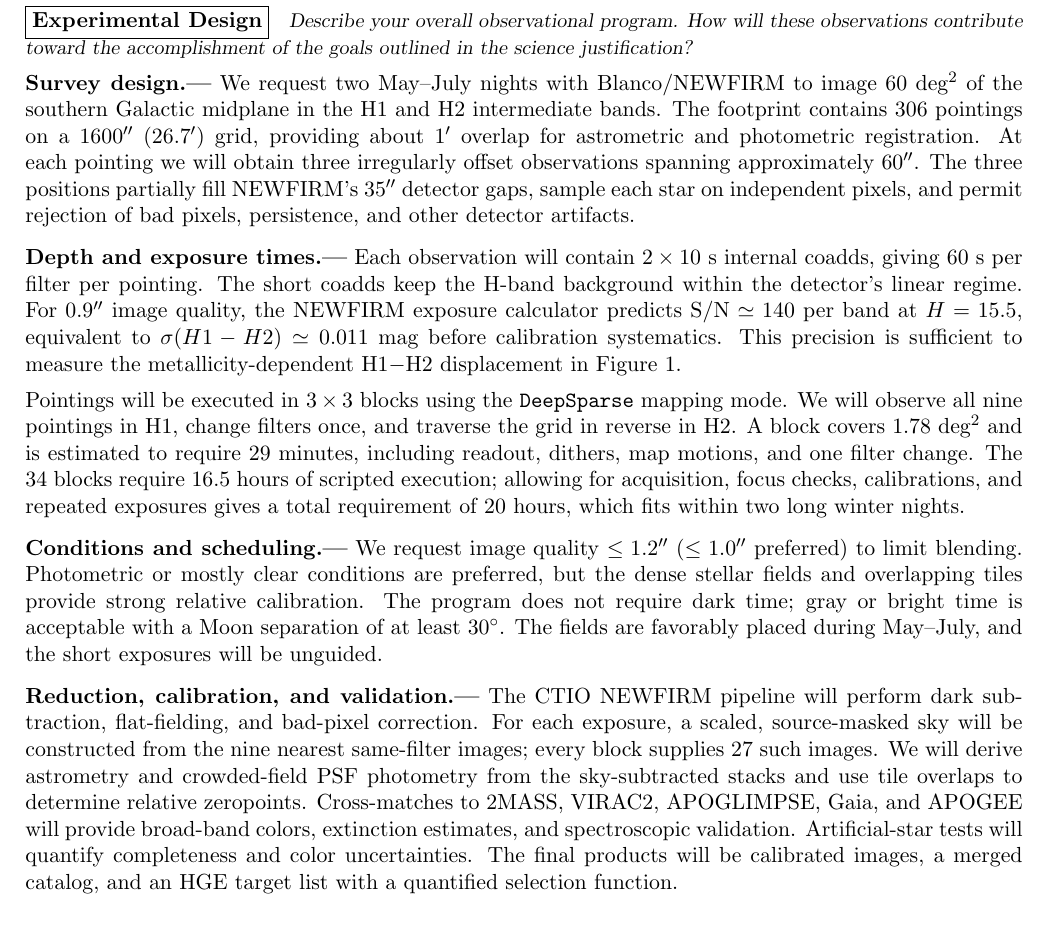
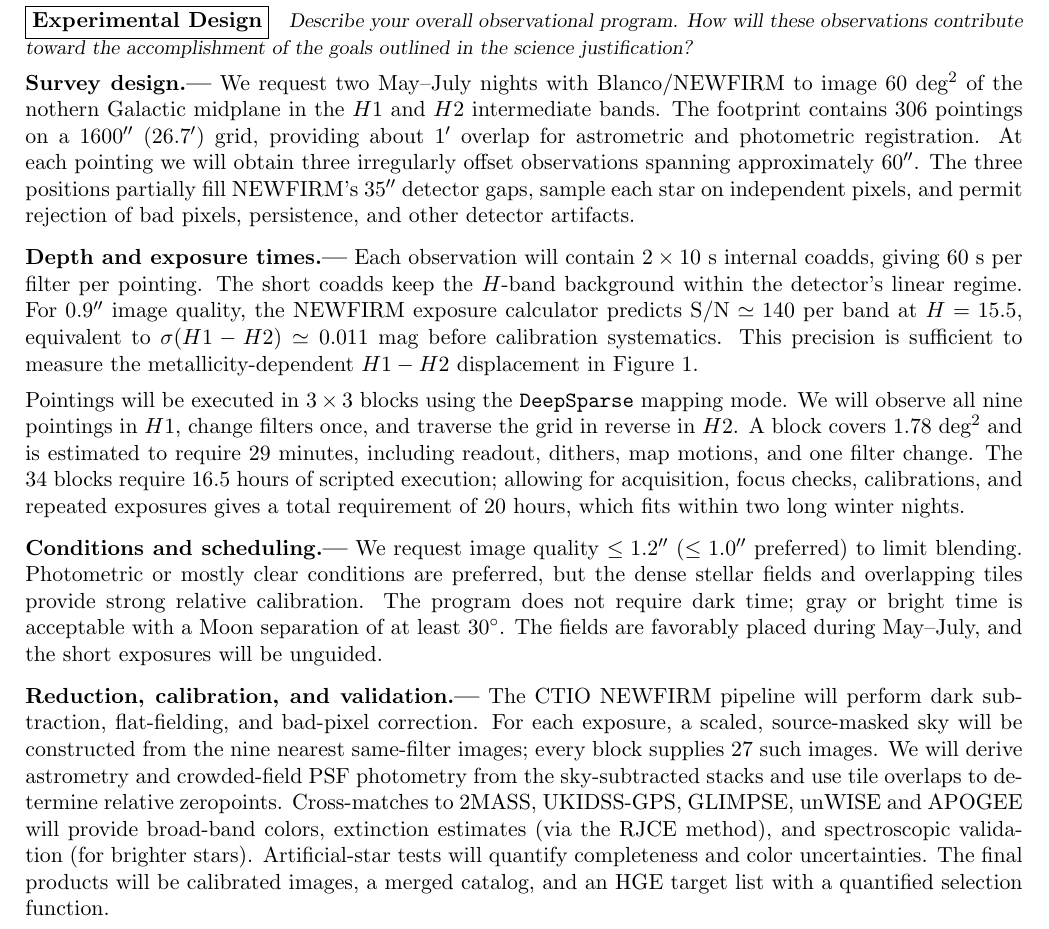
Before and after one commit to dnidever/newfirm-hge-proposal, a LaTeX document (main.tex): part of page 4 of 4, cut so that both start at the same text. Compiled offline with pdfLaTeX.

Commit message:
Update on Overleaf.

```diff
--- a/main.tex
+++ b/main.tex
@@ -142,7 +142,7 @@ selection completeness and purity versus magnitude, extinction, or uncertainty.}
 
 \noindent\textbf{Survey design.---}
 We request two May--July nights with Blanco/NEWFIRM to image 60~deg$^2$
-of the southern Galactic midplane in the H1 and H2 intermediate bands. The
+of the nothern Galactic midplane in the $H1$ and $H2$ intermediate bands. The
 footprint contains 306 pointings on a $1600\arcsec$ ($26.7\arcmin$) grid,
 providing about $1\arcmin$ overlap for astrometric and photometric registration.
 At each pointing we will obtain three irregularly offset observations spanning
@@ -153,16 +153,16 @@ rejection of bad pixels, persistence, and other detector artifacts.
 \smallskip
 \noindent\textbf{Depth and exposure times.---}
 Each observation will contain $2\times10$~s internal coadds, giving 60~s per
-filter per pointing. The short coadds keep the H-band background within the
+filter per pointing. The short coadds keep the $H$-band background within the
 detector's linear regime. For $0.9\arcsec$ image quality, the NEWFIRM exposure
 calculator predicts ${\rm S/N}\simeq140$ per band at $H=15.5$, equivalent to
 $\sigma(H1-H2)\simeq0.011$~mag before calibration systematics. This precision
-is sufficient to measure the metallicity-dependent H1$-$H2 displacement in
+is sufficient to measure the metallicity-dependent $H1-H2$ displacement in
 Figure~1.
 
 Pointings will be executed in $3\times3$ blocks using the \texttt{DeepSparse}
-mapping mode. We will observe all nine pointings in H1, change filters once,
-and traverse the grid in reverse in H2. A block covers 1.78~deg$^2$ and is
+mapping mode. We will observe all nine pointings in $H1$, change filters once,
+and traverse the grid in reverse in $H2$. A block covers 1.78~deg$^2$ and is
 estimated to require 29 minutes, including readout, dithers, map motions, and
 one filter change. The 34 blocks require 16.5 hours of scripted execution;
 allowing for acquisition, focus checks, calibrations, and repeated exposures
@@ -185,8 +185,8 @@ bad-pixel correction. For each exposure, a scaled, source-masked sky will be
 constructed from the nine nearest same-filter images; every block supplies 27
 such images. We will derive astrometry and crowded-field PSF photometry from
 the sky-subtracted stacks and use tile overlaps to determine relative
-zeropoints. Cross-matches to 2MASS, VIRAC2, APOGLIMPSE, Gaia, and APOGEE will
-provide broad-band colors, extinction estimates, and spectroscopic validation.
+zeropoints. Cross-matches to 2MASS, UKIDSS-GPS, GLIMPSE, unWISE and APOGEE will
+provide broad-band colors, extinction estimates (via the RJCE method), and spectroscopic validation (for brighter stars).
 Artificial-star tests will quantify completeness and color uncertainties. The
 final products will be calibrated images, a merged catalog, and an HGE target
 list with a quantified selection function.
```
